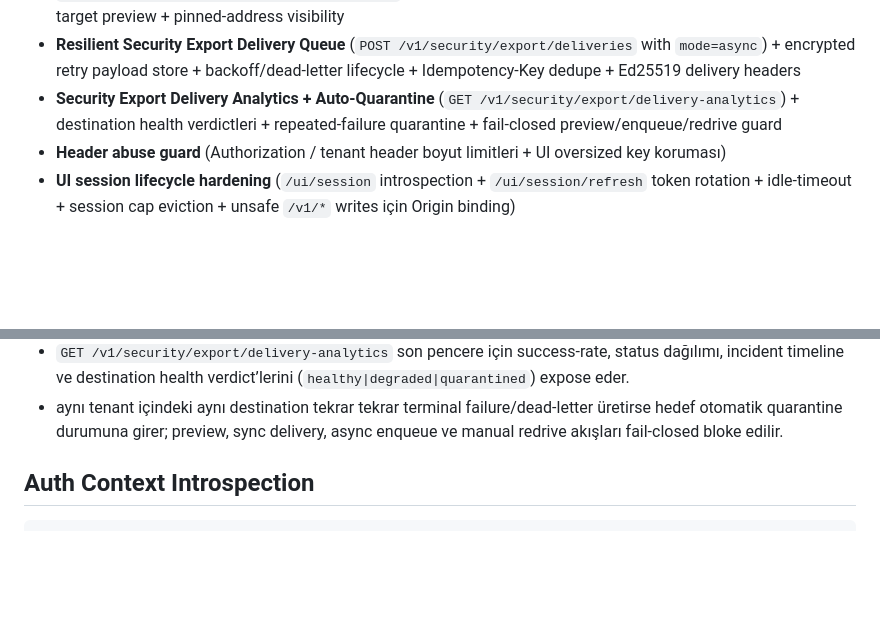
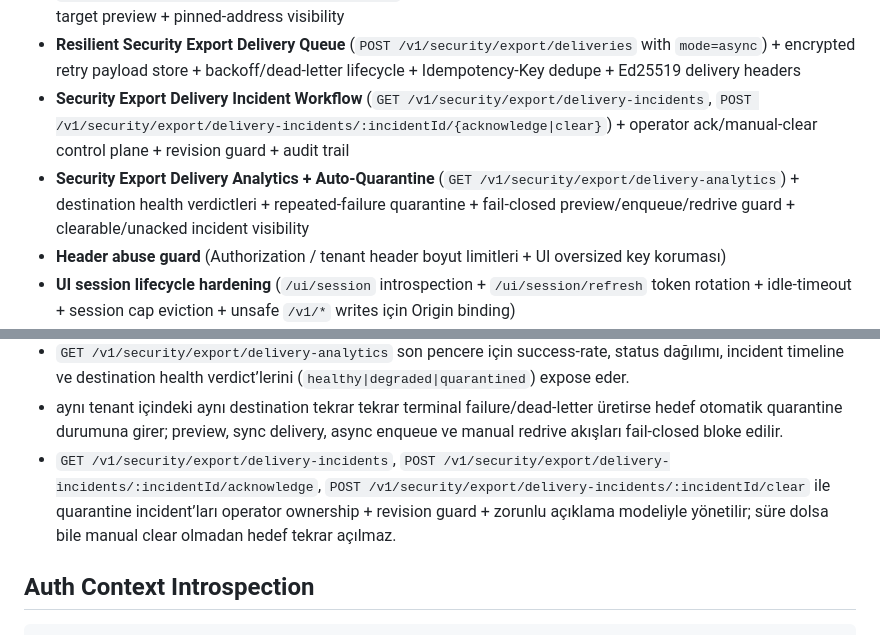
Before and after one commit to kadircicek34/SMART-AI, a Markdown page: README.md, 2 parts joined by grey strips. GitHub-like rendering; blank space fills up the shorter version.

Commit message:
feat(security): add delivery incident ack/clear control plane (part 1/8)

````diff
--- a/README.md
+++ b/README.md
@@ -42,7 +42,8 @@ bir akış ile daha güvenilir ve araştırmacı bir zeka katmanı sağlanır.
 - **Security Export Signing Registry** (`GET/POST /v1/security/export/keys*` + `/.well-known/smart-ai/security-export-keys.json`) + active/verify-only key rotation + public JWKS discovery
 - **Dedicated Security Export Delivery Egress Policy** (`GET/PUT/DELETE /v1/security/export/delivery-policy` + `POST /v1/security/export/deliveries/preview`) + separate delivery control plane + host/path-prefix allowlist + target preview + pinned-address visibility
 - **Resilient Security Export Delivery Queue** (`POST /v1/security/export/deliveries` with `mode=async`) + encrypted retry payload store + backoff/dead-letter lifecycle + Idempotency-Key dedupe + Ed25519 delivery headers
-- **Security Export Delivery Analytics + Auto-Quarantine** (`GET /v1/security/export/delivery-analytics`) + destination health verdictleri + repeated-failure quarantine + fail-closed preview/enqueue/redrive guard
+- **Security Export Delivery Incident Workflow** (`GET /v1/security/export/delivery-incidents`, `POST /v1/security/export/delivery-incidents/:incidentId/{acknowledge|clear}`) + operator ack/manual-clear control plane + revision guard + audit trail
+- **Security Export Delivery Analytics + Auto-Quarantine** (`GET /v1/security/export/delivery-analytics`) + destination health verdictleri + repeated-failure quarantine + fail-closed preview/enqueue/redrive guard + clearable/unacked incident visibility
 - **Header abuse guard** (Authorization / tenant header boyut limitleri + UI oversized key koruması)
 - **UI session lifecycle hardening** (`/ui/session` introspection + `/ui/session/refresh` token rotation + idle-timeout + session cap eviction + unsafe `/v1/*` writes için Origin binding)
 - **Persistent security control plane** (hashed UI session restore + kalıcı security audit evidence + tenant admin session inventory/revoke-all)
@@ -335,6 +336,7 @@ Security export delivery hattı production-grade operasyon için dört ek güven
 - `Idempotency-Key` ile aynı export isteğinin duplicate/replay flood'u bastırılır; retryable ağ/5xx/429 hataları backoff ile tekrar denenir, limit aşılırsa receipt `dead_letter` olur ve `/v1/security/events` içinde kanıt bırakır.
 - `GET /v1/security/export/delivery-analytics` son pencere için success-rate, status dağılımı, incident timeline ve destination health verdict’lerini (`healthy|degraded|quarantined`) expose eder.
 - aynı tenant içindeki aynı destination tekrar tekrar terminal failure/dead-letter üretirse hedef otomatik quarantine durumuna girer; preview, sync delivery, async enqueue ve manual redrive akışları fail-closed bloke edilir.
+- `GET /v1/security/export/delivery-incidents`, `POST /v1/security/export/delivery-incidents/:incidentId/acknowledge`, `POST /v1/security/export/delivery-incidents/:incidentId/clear` ile quarantine incident’ları operator ownership + revision guard + zorunlu açıklama modeliyle yönetilir; süre dolsa bile manual clear olmadan hedef tekrar açılmaz.
 
 ## Auth Context Introspection
 ```bash
````
